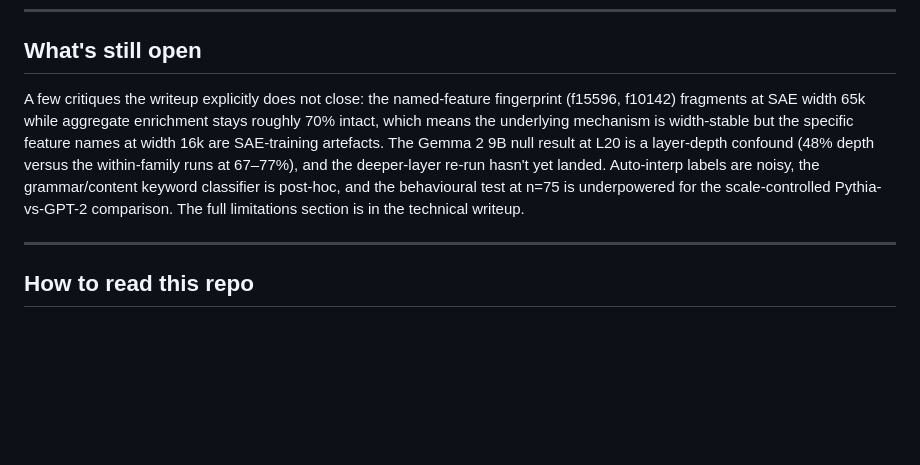
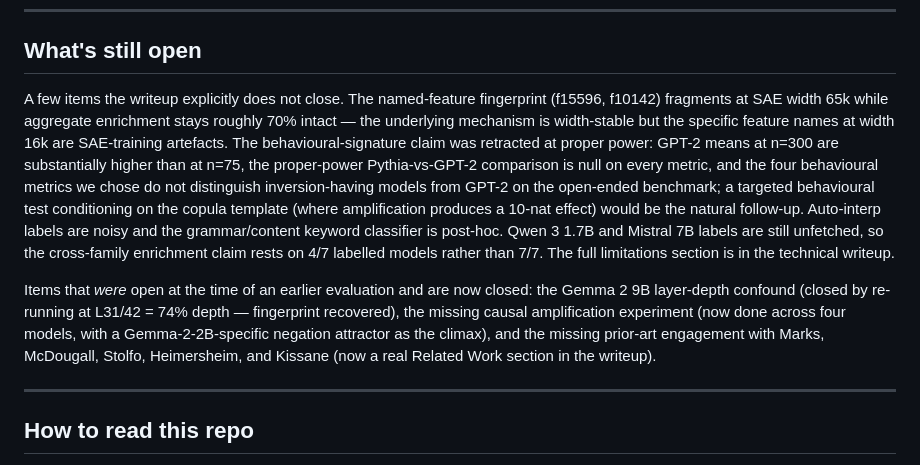
Before and after one commit to ho3h/grammar-layer, a Markdown page: README.md, the part around the change. Drawn GitHub-style; blank space fills up the shorter version.

```diff
--- a/README.md
+++ b/README.md
@@ -131,7 +131,9 @@ For people thinking about model differences more broadly:
 
 ## What's still open
 
-A few critiques the writeup explicitly does not close: the named-feature fingerprint (f15596, f10142) fragments at SAE width 65k while aggregate enrichment stays roughly 70% intact, which means the underlying mechanism is width-stable but the specific feature names at width 16k are SAE-training artefacts. The Gemma 2 9B null result at L20 is a layer-depth confound (48% depth versus the within-family runs at 67–77%), and the deeper-layer re-run hasn't yet landed. Auto-interp labels are noisy, the grammar/content keyword classifier is post-hoc, and the behavioural test at n=75 is underpowered for the scale-controlled Pythia-vs-GPT-2 comparison. The full limitations section is in the technical writeup.
+A few items the writeup explicitly does not close. The named-feature fingerprint (f15596, f10142) fragments at SAE width 65k while aggregate enrichment stays roughly 70% intact — the underlying mechanism is width-stable but the specific feature names at width 16k are SAE-training artefacts. The behavioural-signature claim was retracted at proper power: GPT-2 means at n=300 are substantially higher than at n=75, the proper-power Pythia-vs-GPT-2 comparison is null on every metric, and the four behavioural metrics we chose do not distinguish inversion-having models from GPT-2 on the open-ended benchmark; a targeted behavioural test conditioning on the copula template (where amplification produces a 10-nat effect) would be the natural follow-up. Auto-interp labels are noisy and the grammar/content keyword classifier is post-hoc. Qwen 3 1.7B and Mistral 7B labels are still unfetched, so the cross-family enrichment claim rests on 4/7 labelled models rather than 7/7. The full limitations section is in the technical writeup.
+
+Items that *were* open at the time of an earlier evaluation and are now closed: the Gemma 2 9B layer-depth confound (closed by re-running at L31/42 = 74% depth — fingerprint recovered), the missing causal amplification experiment (now done across four models, with a Gemma-2-2B-specific negation attractor as the climax), and the missing prior-art engagement with Marks, McDougall, Stolfo, Heimersheim, and Kissane (now a real Related Work section in the writeup).
 
 ---
 
```
Also changed, not shown: reports/writeup.md (+19 -1 lines).
